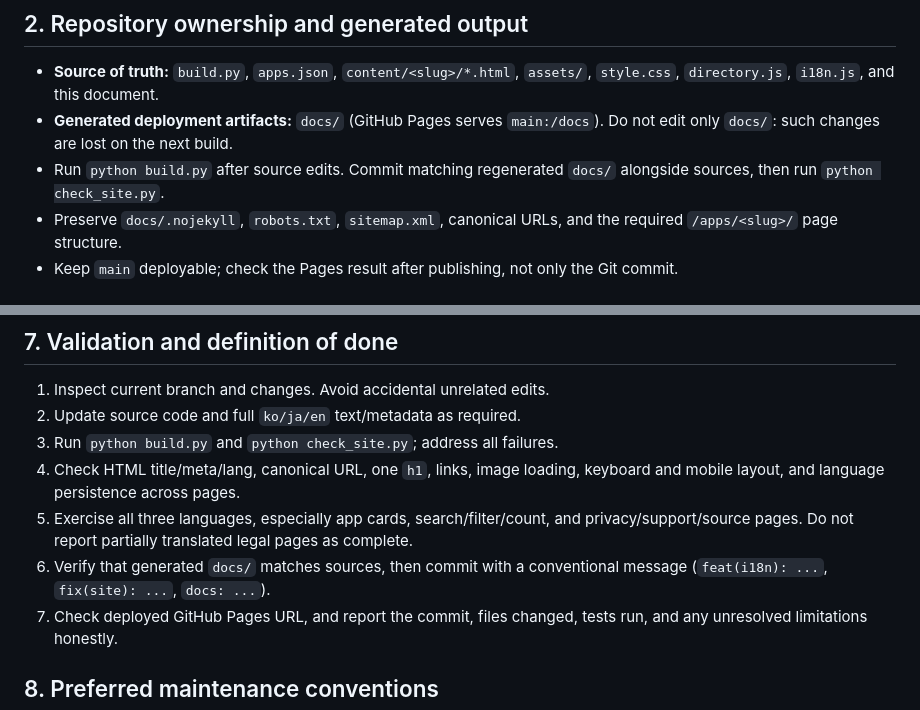
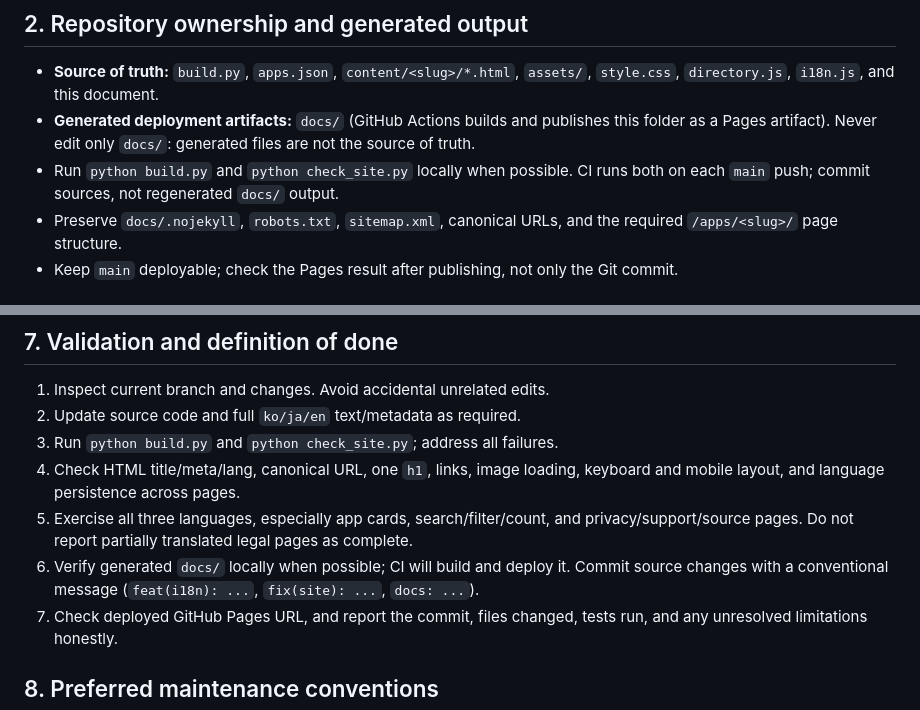
Before and after one commit to whitesheep-game-studio/whitesheep-game-studio.github.io, a Markdown page: AGENTS.md, 2 parts joined by grey strips. GitHub-like rendering.

Commit message:
docs: document GitHub Actions Pages deployment

```diff
--- a/AGENTS.md
+++ b/AGENTS.md
@@ -9,8 +9,8 @@
 
 ## 2. Repository ownership and generated output
 - **Source of truth:** `build.py`, `apps.json`, `content/<slug>/*.html`, `assets/`, `style.css`, `directory.js`, `i18n.js`, and this document.
-- **Generated deployment artifacts:** `docs/` (GitHub Pages serves `main:/docs`). Do not edit only `docs/`: such changes are lost on the next build.
-- Run `python build.py` after source edits. Commit matching regenerated `docs/` alongside sources, then run `python check_site.py`.
+- **Generated deployment artifacts:** `docs/` (GitHub Actions builds and publishes this folder as a Pages artifact). Never edit only `docs/`: generated files are not the source of truth.
+- Run `python build.py` and `python check_site.py` locally when possible. CI runs both on each `main` push; commit sources, not regenerated `docs/` output.
 - Preserve `docs/.nojekyll`, `robots.txt`, `sitemap.xml`, canonical URLs, and the required `/apps/<slug>/` page structure.
 - Keep `main` deployable; check the Pages result after publishing, not only the Git commit.
 
@@ -51,7 +51,7 @@
 3. Run `python build.py` and `python check_site.py`; address all failures.
 4. Check HTML title/meta/lang, canonical URL, one `h1`, links, image loading, keyboard and mobile layout, and language persistence across pages.
 5. Exercise all three languages, especially app cards, search/filter/count, and privacy/support/source pages. Do not report partially translated legal pages as complete.
-6. Verify that generated `docs/` matches sources, then commit with a conventional message (`feat(i18n): ...`, `fix(site): ...`, `docs: ...`).
+6. Verify generated `docs/` locally when possible; CI will build and deploy it. Commit source changes with a conventional message (`feat(i18n): ...`, `fix(site): ...`, `docs: ...`).
 7. Check deployed GitHub Pages URL, and report the commit, files changed, tests run, and any unresolved limitations honestly.
 
 ## 8. Preferred maintenance conventions
```
